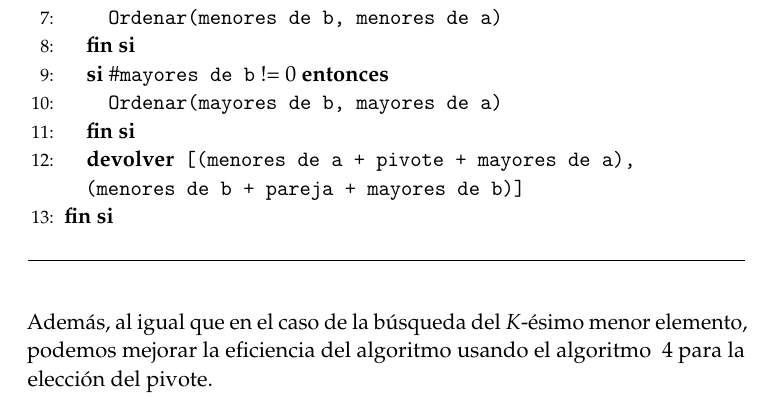
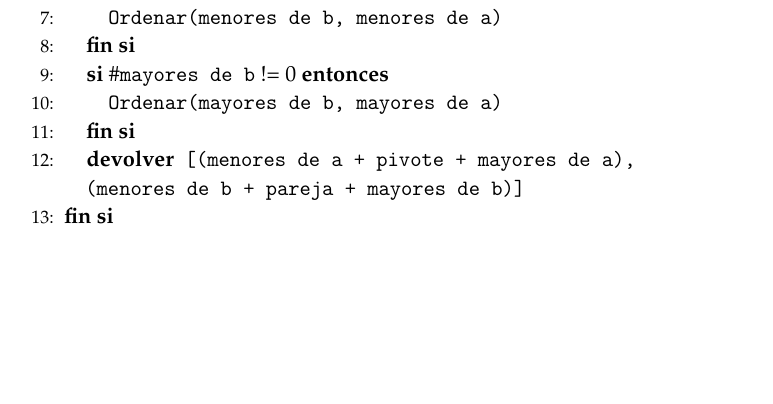
Before and after one commit to JCEntrena/Divide-y-Venceras, a LaTeX paper (tex/memoria.tex): part of page 10 of 11, cut so that both start at the same text, the shorter picture padded with empty space. Compiled offline with pdfLaTeX.

Commit message:
Algoritmo de tormillos y tuercas
David me hizo darme cuenta, de que la eleccion del pivote no tiene
sentido, ya que no puedes comparar tornillos con tornillos ni tuercas
con tuercas

```diff
--- a/tex/memoria.tex
+++ b/tex/memoria.tex
@@ -424,8 +424,6 @@ Efectivamente, esta estrategia nos asegura que, de existir un elemento mayoritar
     \label{TyT}
 \end{algorithm}
 
-Además, al igual que en el caso de la búsqueda del $K$-ésimo menor elemento, podemos mejorar la eficiencia del algoritmo usando el algoritmo ~\ref{median-of-medians} para la elección del pivote.
-
 \section {Compraventa de acciones}
 	% (Comentario Mario)
 	% ¿Necesitamos suponerlos double? De hecho, con que sean datos donde haya definida relación de orden...
```
